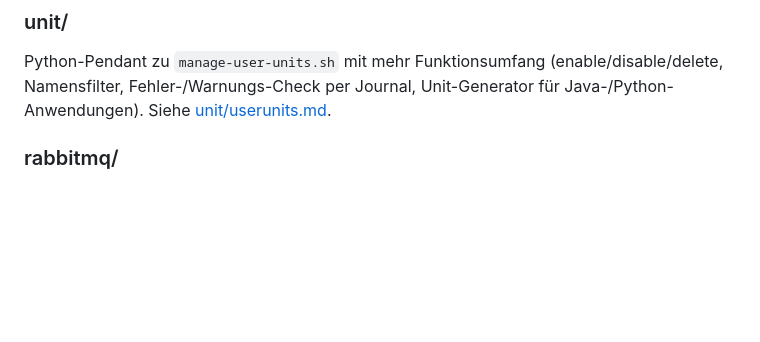
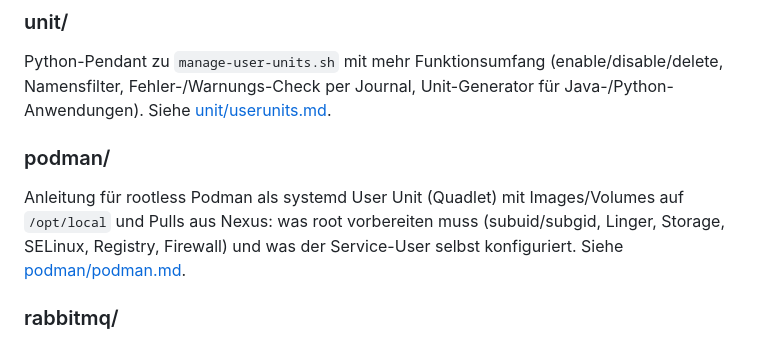
Before and after one commit to wlanboy/redhat-helpers, a Markdown page: readme.md, the part around the change. Drawn GitHub-style; blank space fills up the shorter version.

Commit message:
Füge Anleitung für rootless Podman als systemd User Unit hinzu: Konfiguration und Anforderungen

```diff
--- a/readme.md
+++ b/readme.md
@@ -31,6 +31,13 @@ Python-Pendant zu `manage-user-units.sh` mit mehr Funktionsumfang
 (enable/disable/delete, Namensfilter, Fehler-/Warnungs-Check per
 Journal, Unit-Generator für Java-/Python-Anwendungen). Siehe
 [unit/userunits.md](unit/userunits.md).
+
+### podman/
+
+Anleitung für rootless Podman als systemd User Unit (Quadlet) mit
+Images/Volumes auf `/opt/local` und Pulls aus Nexus: was root vorbereiten
+muss (subuid/subgid, Linger, Storage, SELinux, Registry, Firewall) und was
+der Service-User selbst konfiguriert. Siehe [podman/podman.md](podman/podman.md).
 
 ### rabbitmq/
 
```
